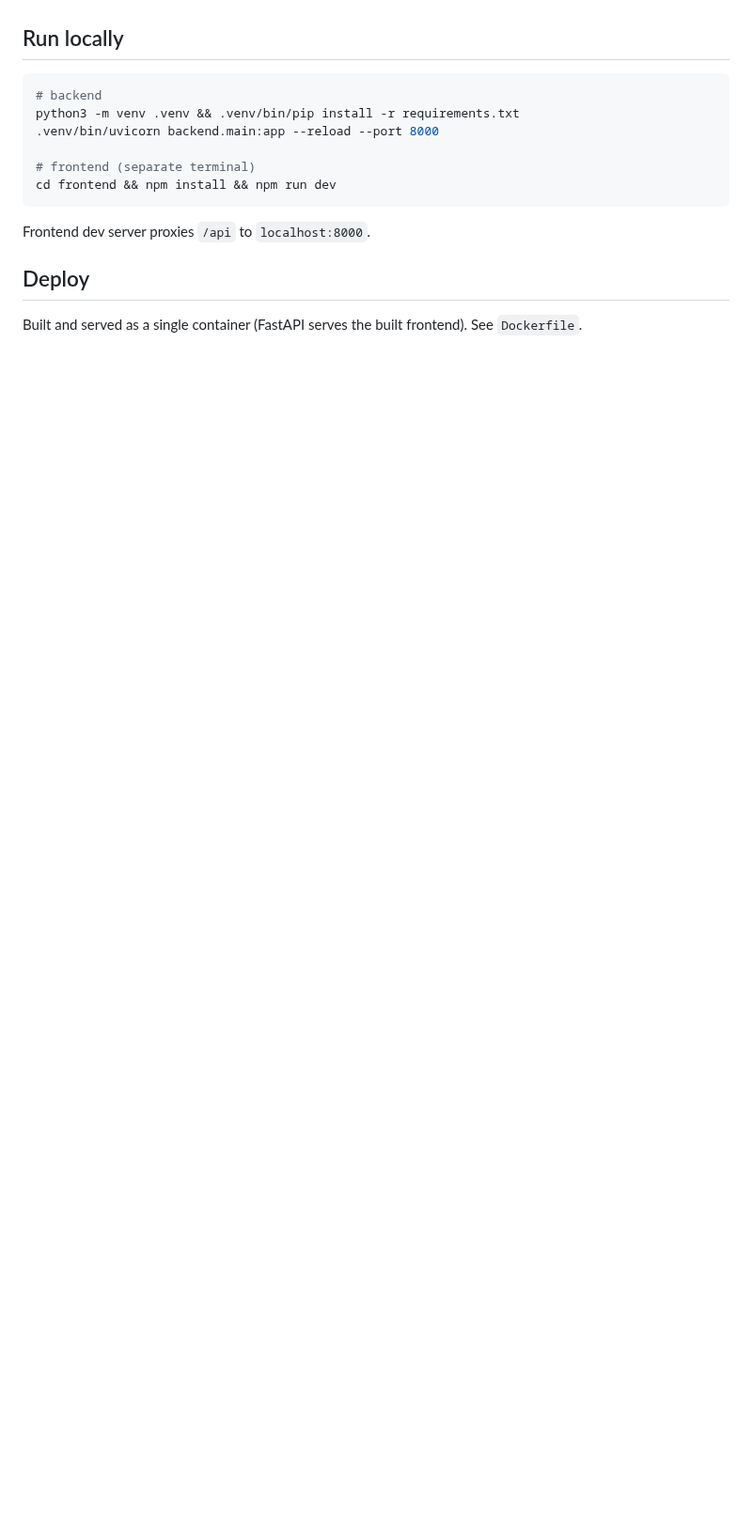
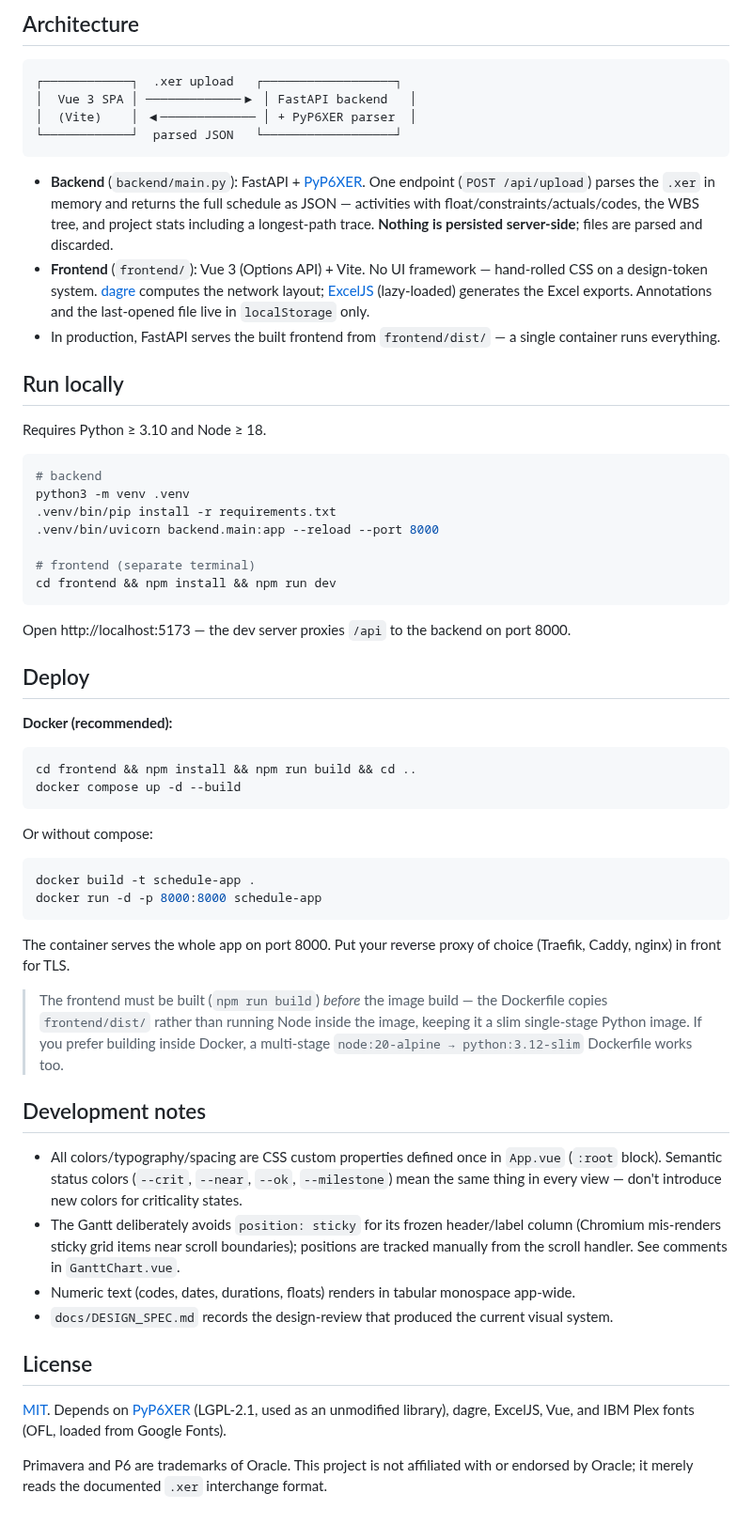
Before and after one commit to joaompfp/xerlock, a Markdown page: README.md, the part around one of its changes. Shown at 94% size. Rendered like a GitHub page; blank space fills up the shorter version.

````diff
--- a/README.md
+++ b/README.md
@@ -13,17 +63,79 @@ Primavera P6 `.xer` file viewer with an interactive critical-path network diagra
+## Architecture
+
+```
+┌────────────┐  .xer upload   ┌──────────────────┐
+│  Vue 3 SPA │ ─────────────▶ │ FastAPI backend   │
+│  (Vite)    │ ◀───────────── │ + PyP6XER parser  │
+└────────────┘  parsed JSON   └──────────────────┘
+```
+
+- **Backend** (`backend/main.py`): FastAPI + [PyP6XER](https://github.com/HotaOsman/PyP6XER).
+  One endpoint (`POST /api/upload`) parses the `.xer` in memory and returns the full schedule as
+  JSON — activities with float/constraints/actuals/codes, the WBS tree, and project stats
+  including a longest-path trace. **Nothing is persisted server-side**; files are parsed and
+  discarded.
+- **Frontend** (`frontend/`): Vue 3 (Options API) + Vite. No UI framework — hand-rolled CSS on a
+  design-token system. [dagre](https://github.com/dagrejs/dagre) computes the network layout;
+  [ExcelJS](https://github.com/exceljs/exceljs) (lazy-loaded) generates the Excel exports.
+  Annotations and the last-opened file live in `localStorage` only.
+- In production, FastAPI serves the built frontend from `frontend/dist/` — a single container
+  runs everything.
 
 ## Run locally
 
+Requires Python ≥ 3.10 and Node ≥ 18.
+
 ```bash
 # backend
-python3 -m venv .venv && .venv/bin/pip install -r requirements.txt
+python3 -m venv .venv
+.venv/bin/pip install -r requirements.txt
 .venv/bin/uvicorn backend.main:app --reload --port 8000
 
 # frontend (separate terminal)
 cd frontend && npm install && npm run dev
 ```
 
-Frontend dev server proxies `/api` to `localhost:8000`.
+Open http://localhost:5173 — the dev server proxies `/api` to the backend on port 8000.
 
 ## Deploy
 
-Built and served as a single container (FastAPI serves the built frontend). See `Dockerfile`.
+**Docker (recommended):**
+
+```bash
+cd frontend && npm install && npm run build && cd ..
+docker compose up -d --build
+```
+
+Or without compose:
+
+```bash
+docker build -t schedule-app .
+docker run -d -p 8000:8000 schedule-app
+```
+
+The container serves the whole app on port 8000. Put your reverse proxy of choice
+(Traefik, Caddy, nginx) in front for TLS.
+
+> The frontend must be built (`npm run build`) *before* the image build — the Dockerfile copies
+> `frontend/dist/` rather than running Node inside the image, keeping it a slim single-stage
+> Python image. If you prefer building inside Docker, a multi-stage
+> `node:20-alpine → python:3.12-slim` Dockerfile works too.
+
+## Development notes
+
+- All colors/typography/spacing are CSS custom properties defined once in `App.vue` (`:root`
+  block). Semantic status colors (`--crit`, `--near`, `--ok`, `--milestone`) mean the same thing
+  in every view — don't introduce new colors for criticality states.
+- The Gantt deliberately avoids `position: sticky` for its frozen header/label column
+  (Chromium mis-renders sticky grid items near scroll boundaries); positions are tracked
+  manually from the scroll handler. See comments in `GanttChart.vue`.
+- Numeric text (codes, dates, durations, floats) renders in tabular monospace app-wide.
+- `docs/DESIGN_SPEC.md` records the design-review that produced the current visual system.
+
+## License
+
+[MIT](LICENSE). Depends on [PyP6XER](https://github.com/HotaOsman/PyP6XER) (LGPL-2.1, used as an
+unmodified library), dagre, ExcelJS, Vue, and IBM Plex fonts (OFL, loaded from Google Fonts).
+
+Primavera and P6 are trademarks of Oracle. This project is not affiliated with or endorsed by
+Oracle; it merely reads the documented `.xer` interchange format.
````
Also changed, not shown: other parts of README.md (+56 -6 lines), CONTRIBUTING.md (added, +37 -0 lines), docs/DESIGN_SPEC.md (renamed from DESIGN_SPEC.md, +2 -2 lines), docs/screenshots/critical-path.png (added), docs/screenshots/gantt.png (added), docs/screenshots/health-check.png (added), docs/screenshots/progress.png (added), 9 other files.
